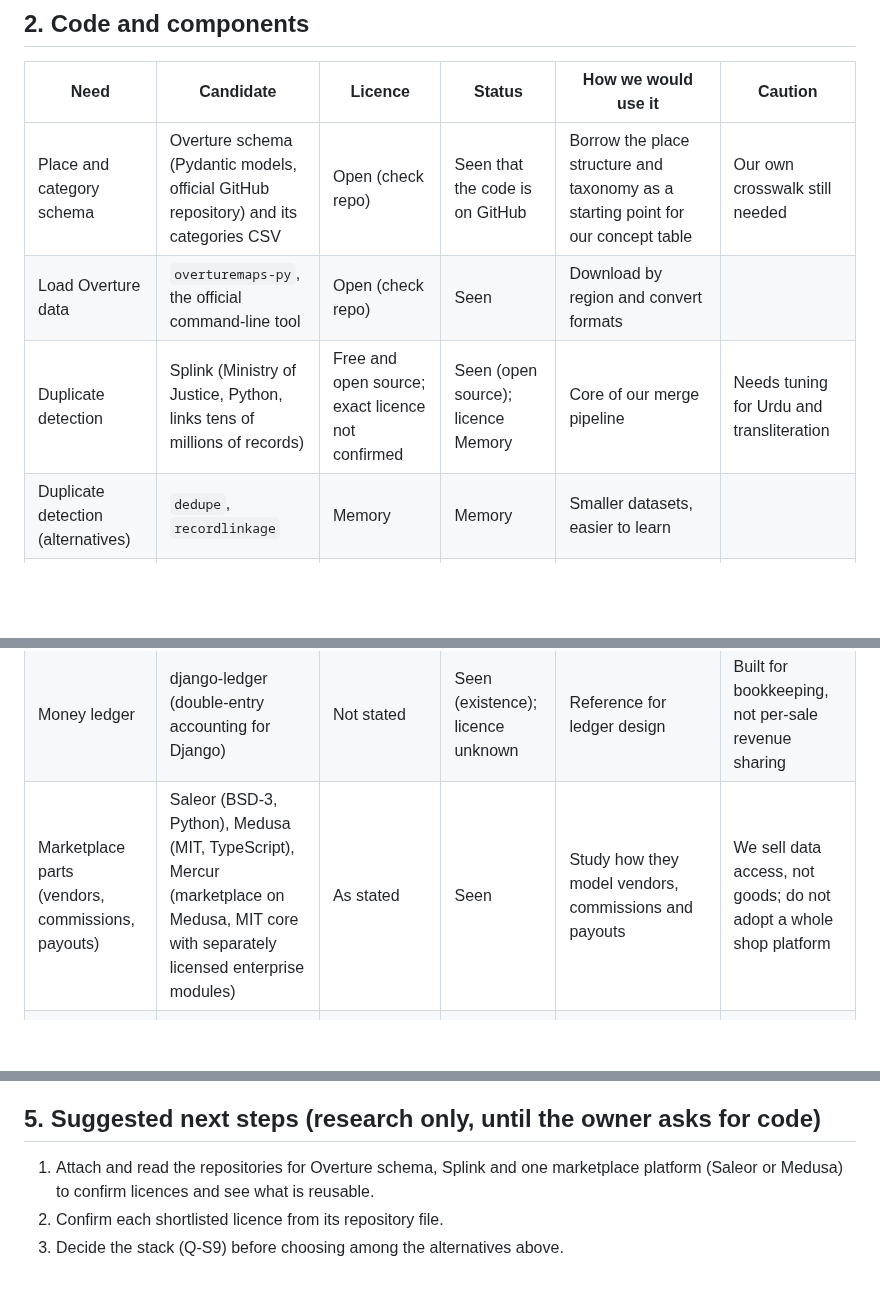
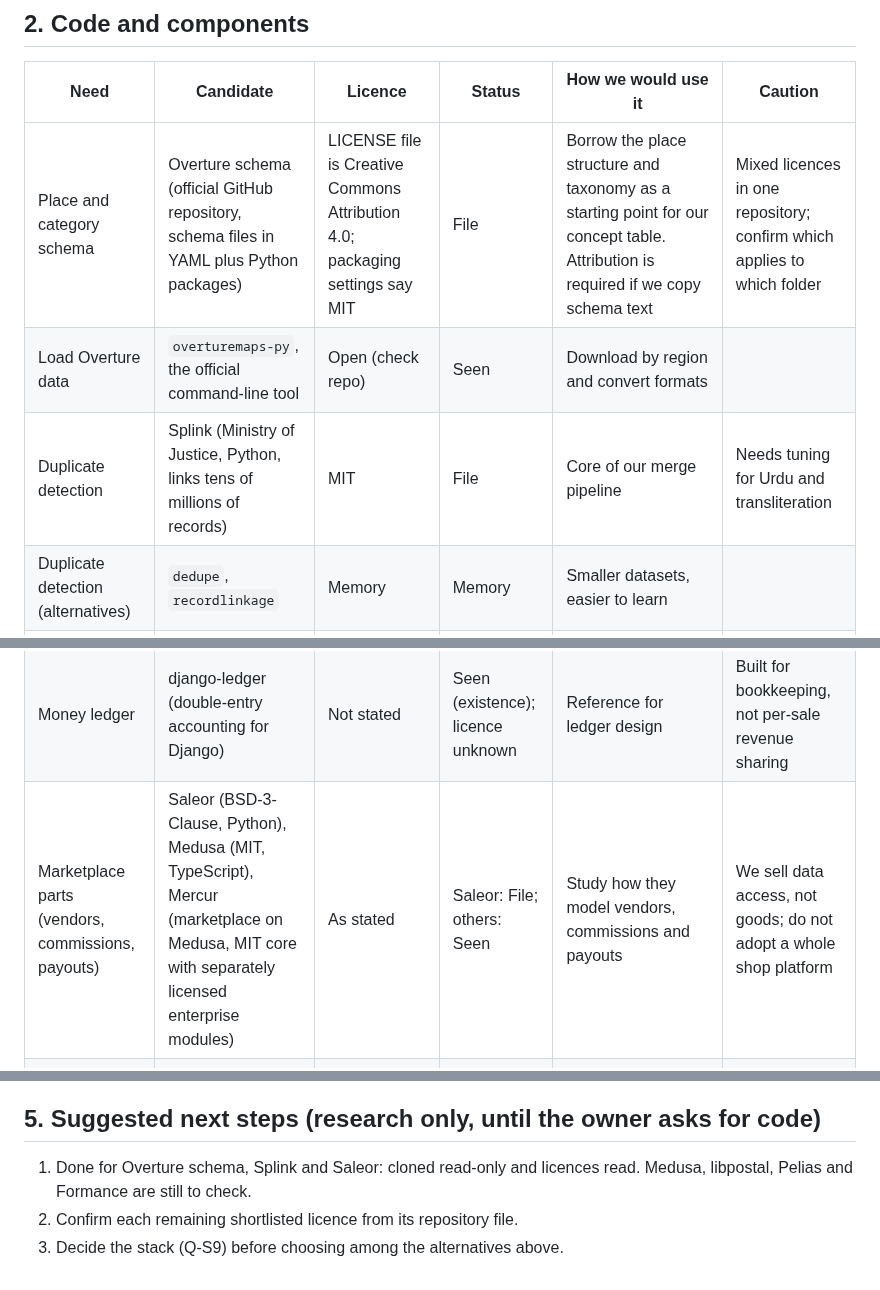
Before and after one commit to ahmadensari/Alllists.org, a Markdown page: docs/REUSE_AND_TOOLS.md, 3 parts joined by grey strips. Drawn GitHub-style; blank space fills up the shorter version.

Commit message:
Verify licences of Splink, Overture schema and Saleor from repository files
Co-Authored-By: Claude Sonnet 5.5 <noreply@anthropic.com>
Claude-Session: https://claude.ai/code/session_01WZzaiBvCtFQDNaZmwWHHHQ

```diff
--- a/docs/REUSE_AND_TOOLS.md
+++ b/docs/REUSE_AND_TOOLS.md
@@ -29,9 +30,9 @@ Two licence rules to keep in mind:
 
 | Need | Candidate | Licence | Status | How we would use it | Caution |
 |---|---|---|---|---|---|
-| Place and category schema | Overture schema (Pydantic models, official GitHub repository) and its categories CSV | Open (check repo) | Seen that the code is on GitHub | Borrow the place structure and taxonomy as a starting point for our concept table | Our own crosswalk still needed |
+| Place and category schema | Overture schema (official GitHub repository, schema files in YAML plus Python packages) | LICENSE file is Creative Commons Attribution 4.0; packaging settings say MIT | File | Borrow the place structure and taxonomy as a starting point for our concept table. Attribution is required if we copy schema text | Mixed licences in one repository; confirm which applies to which folder |
 | Load Overture data | `overturemaps-py`, the official command-line tool | Open (check repo) | Seen | Download by region and convert formats | |
-| Duplicate detection | Splink (Ministry of Justice, Python, links tens of millions of records) | Free and open source; exact licence not confirmed | Seen (open source); licence Memory | Core of our merge pipeline | Needs tuning for Urdu and transliteration |
+| Duplicate detection | Splink (Ministry of Justice, Python, links tens of millions of records) | MIT | File | Core of our merge pipeline | Needs tuning for Urdu and transliteration |
 | Duplicate detection (alternatives) | `dedupe`, `recordlinkage` | Memory | Memory | Smaller datasets, easier to learn | |
 | Address parsing | libpostal | MIT | Memory | Normalise addresses worldwide | Large model; weak on informal addresses such as "Adyala Road, near X" |
 | Geocoding | Pelias | MIT | Seen | Self-hosted address search | Heavy to run; start with a hosted service if terms allow |
@@ -47,7 +48,7 @@ Two licence rules to keep in mind:
 | Money ledger | Formance Ledger (programmable double-entry, MIT) | MIT | Seen | Could run as a separate ledger service | Adds a service to operate; a simple Postgres ledger may be enough early |
 | Money ledger | TigerBeetle (open-source financial transactions database) | Open | Seen | Only if volume demands it | Overkill early |
 | Money ledger | django-ledger (double-entry accounting for Django) | Not stated | Seen (existence); licence unknown | Reference for ledger design | Built for bookkeeping, not per-sale revenue sharing |
-| Marketplace parts (vendors, commissions, payouts) | Saleor (BSD-3, Python), Medusa (MIT, TypeScript), Mercur (marketplace on Medusa, MIT core with separately licensed enterprise modules) | As stated | Seen | Study how they model vendors, commissions and payouts | We sell data access, not goods; do not adopt a whole shop platform |
+| Marketplace parts (vendors, commissions, payouts) | Saleor (BSD-3-Clause, Python), Medusa (MIT, TypeScript), Mercur (marketplace on Medusa, MIT core with separately licensed enterprise modules) | As stated | Saleor: File; others: Seen | Study how they model vendors, commissions and payouts | We sell data access, not goods; do not adopt a whole shop platform |
 | Support and messaging inbox | Chatwoot (MIT; handles WhatsApp Business API, email, SMS) | MIT | Seen | Reply inbox for outreach responses | Needs official WhatsApp Business API access |
 | Email campaigns | listmonk (AGPL-3.0, Go, single binary with Postgres) | AGPL-3.0 | Seen | Run as a separate service for email outreach | AGPL; do not copy its code into ours |
 | Front end | Next.js or Astro, Tailwind | MIT | Memory | Server-rendered, search-friendly pages | |
@@ -77,6 +82,6 @@ Limits: the network proxy blocks many official sites, so facts from them cannot
 
 ## 5. Suggested next steps (research only, until the owner asks for code)
 
-1. Attach and read the repositories for Overture schema, Splink and one marketplace platform (Saleor or Medusa) to confirm licences and see what is reusable.
-2. Confirm each shortlisted licence from its repository file.
+1. Done for Overture schema, Splink and Saleor: cloned read-only and licences read. Medusa, libpostal, Pelias and Formance are still to check.
+2. Confirm each remaining shortlisted licence from its repository file.
 3. Decide the stack (Q-S9) before choosing among the alternatives above.
```
Also changed, not shown: other parts of docs/REUSE_AND_TOOLS.md (+5 -0 lines).
